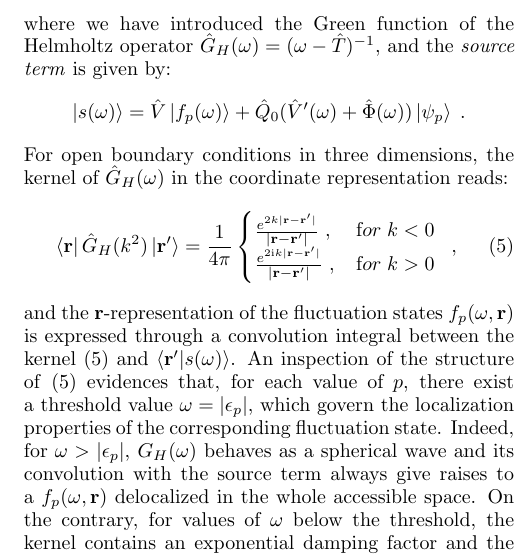
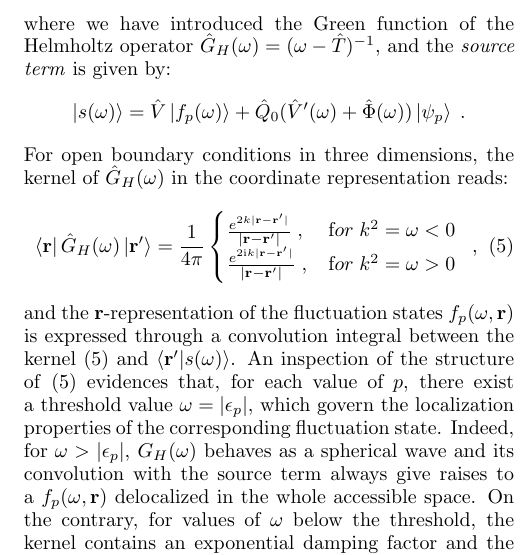
Before and after one commit to marcodalessandro76/Localization_LR, a LaTeX paper (AnalyticStructure_main.tex): part of one column of page 2 of 2, cut so that both start at the same text. Compiled offline with pdfLaTeX.

Commit message:
Update on Overleaf.

```diff
--- a/AnalyticStructure_main.tex
+++ b/AnalyticStructure_main.tex
@@ -188,9 +188,9 @@ For open boundary conditions in three dimensions, the kernel of $\op G_H(\omega)
 % \right. \;,
 % \ee
 \be\lb{HelmholtzKernelDef1}
-\bra{\r} \op G_H(k^2) \ket{\r'} = \frac{1}{4\pi} \begin{cases}
-\frac{e^{2k|\r - \r' |}}{|\r- \r' |} \;,\; & {\textrm for}\; k < 0\; \\
-\frac{e^{2\ii k |\r-\r' |}}{|\r-\r' |} \;, & {\textrm for} \; k > 0
+\bra{\r} \op G_H(\omega) \ket{\r'} = \frac{1}{4\pi} \begin{cases}
+\frac{e^{2k|\r - \r' |}}{|\r- \r' |} \;,\; & {\textrm for}\; k^2 = \omega  < 0\; \\
+\frac{e^{2\ii k |\r-\r' |}}{|\r-\r' |} \;, & {\textrm for} \; k^2 = \omega > 0
 \end{cases} \;,
 \ee
 and the $\r$-representation of the fluctuation states $f_p(\omega,\r)$ is expressed through a convolution integral between the kernel \eqref{HelmholtzKernelDef1} and
```
